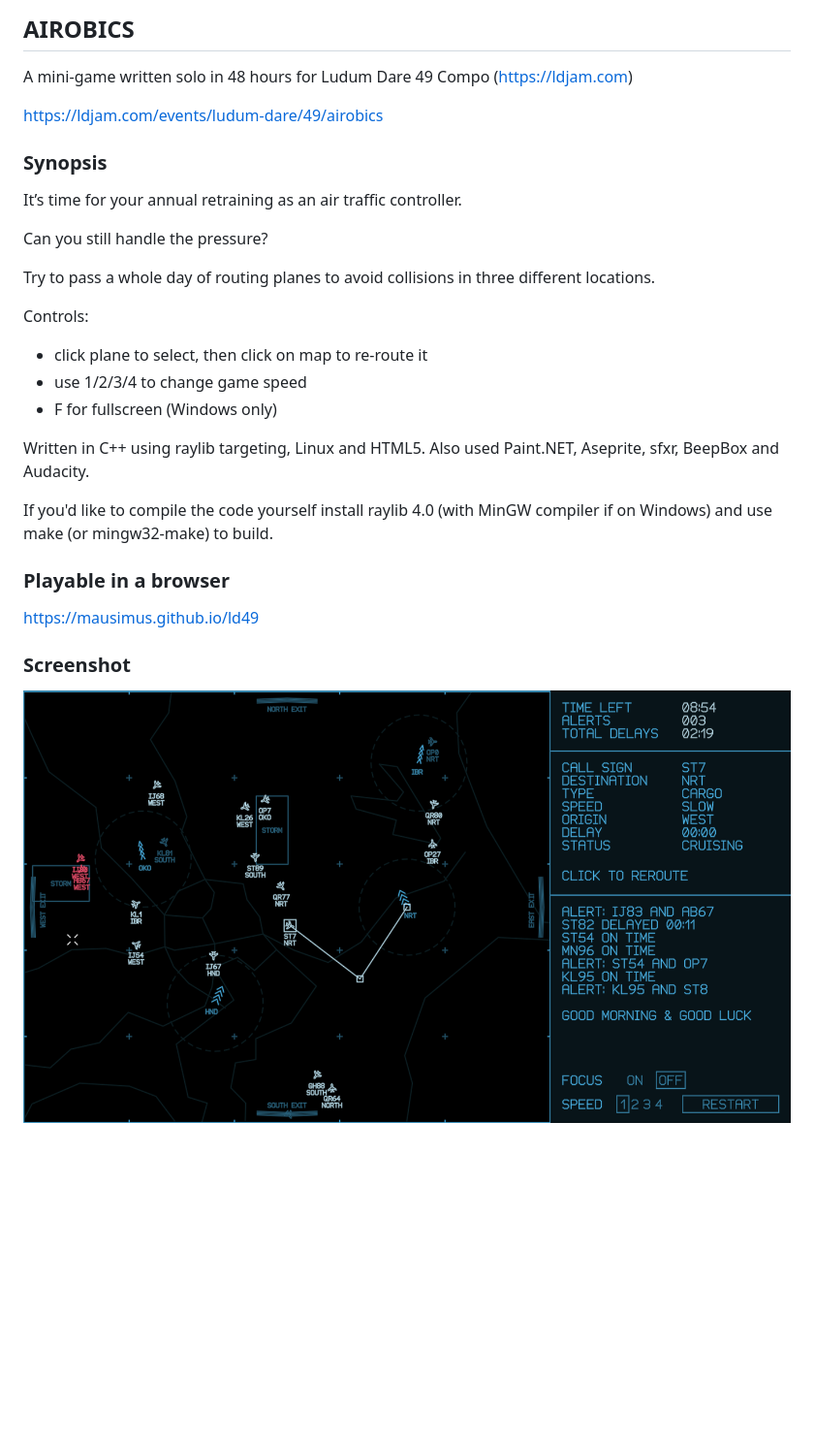
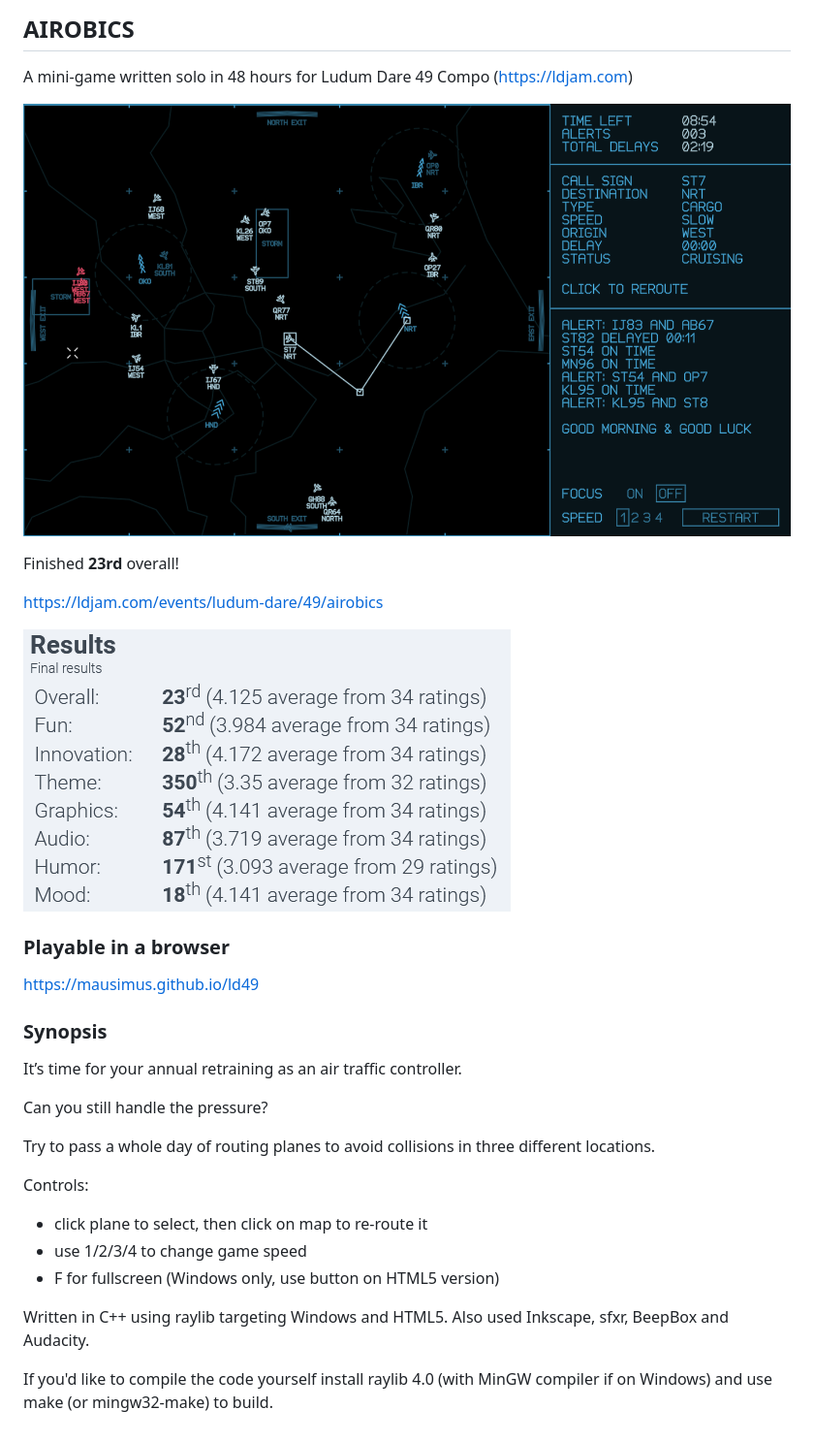
Before and after one commit to mausimus/ld49, a Markdown page: README.md, the part around the change. Shown: that part at 97% size. GitHub-like rendering; pictures changed too: results.png (added); blank space fills up the shorter version.

Commit message:
results

```diff
--- a/README.md
+++ b/README.md
@@ -2,7 +2,17 @@
 
 A mini-game written solo in 48 hours for Ludum Dare 49 Compo (https://ldjam.com)
 
+![screenshot](airobics.png)
+
+Finished **23rd** overall!
+
 https://ldjam.com/events/ludum-dare/49/airobics
+
+![results](results.png)
+
+### Playable in a browser
+
+https://mausimus.github.io/ld49
 
 ### Synopsis
 
@@ -15,16 +25,8 @@ Try to pass a whole day of routing planes to avoid collisions in three different
 Controls:
 * click plane to select, then click on map to re-route it
 * use 1/2/3/4 to change game speed
-* F for fullscreen (Windows only)
+* F for fullscreen (Windows only, use button on HTML5 version)
 
-Written in C++ using raylib targeting, Linux and HTML5. Also used Paint.NET, Aseprite, sfxr, BeepBox and Audacity.
+Written in C++ using raylib targeting Windows and HTML5. Also used Inkscape, sfxr, BeepBox and Audacity.
 
 If you'd like to compile the code yourself install raylib 4.0 (with MinGW compiler if on Windows) and use make (or mingw32-make) to build.
-
-### Playable in a browser
-
-https://mausimus.github.io/ld49
-
-### Screenshot
-
-![screenshot](airobics.png)
```
